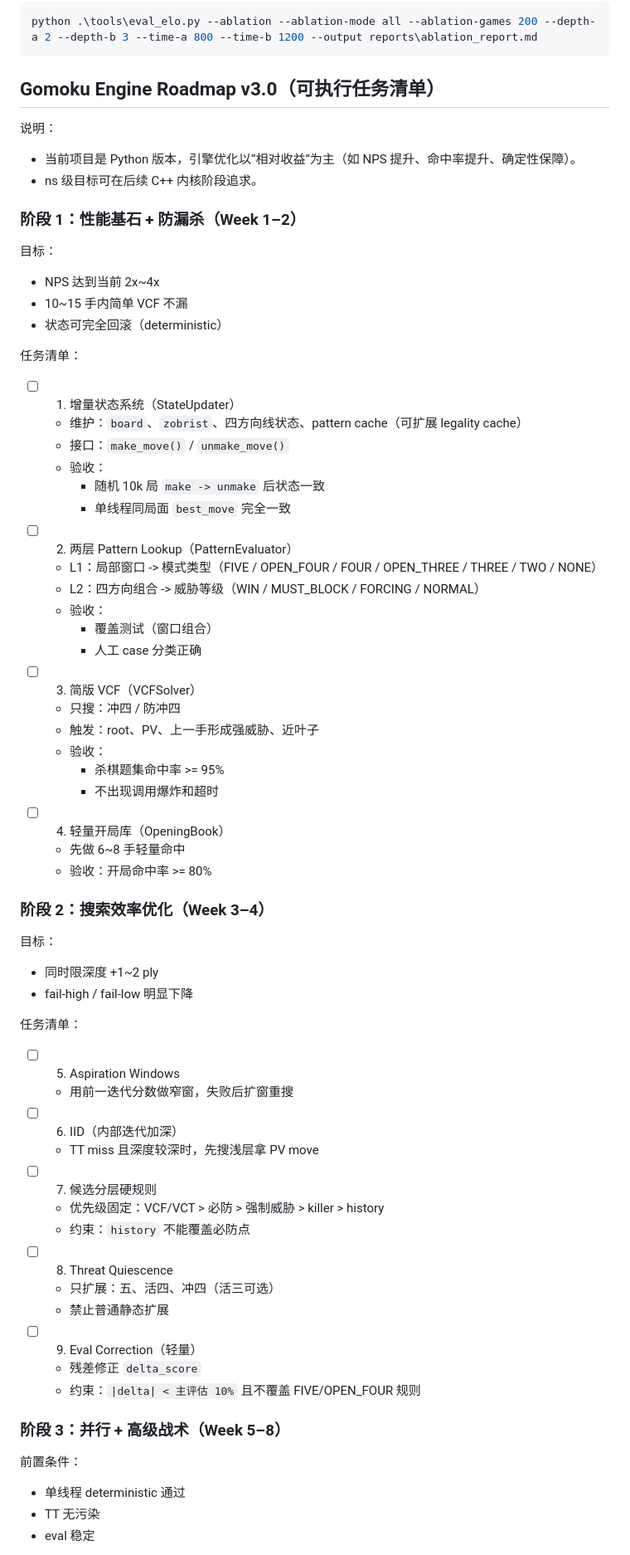
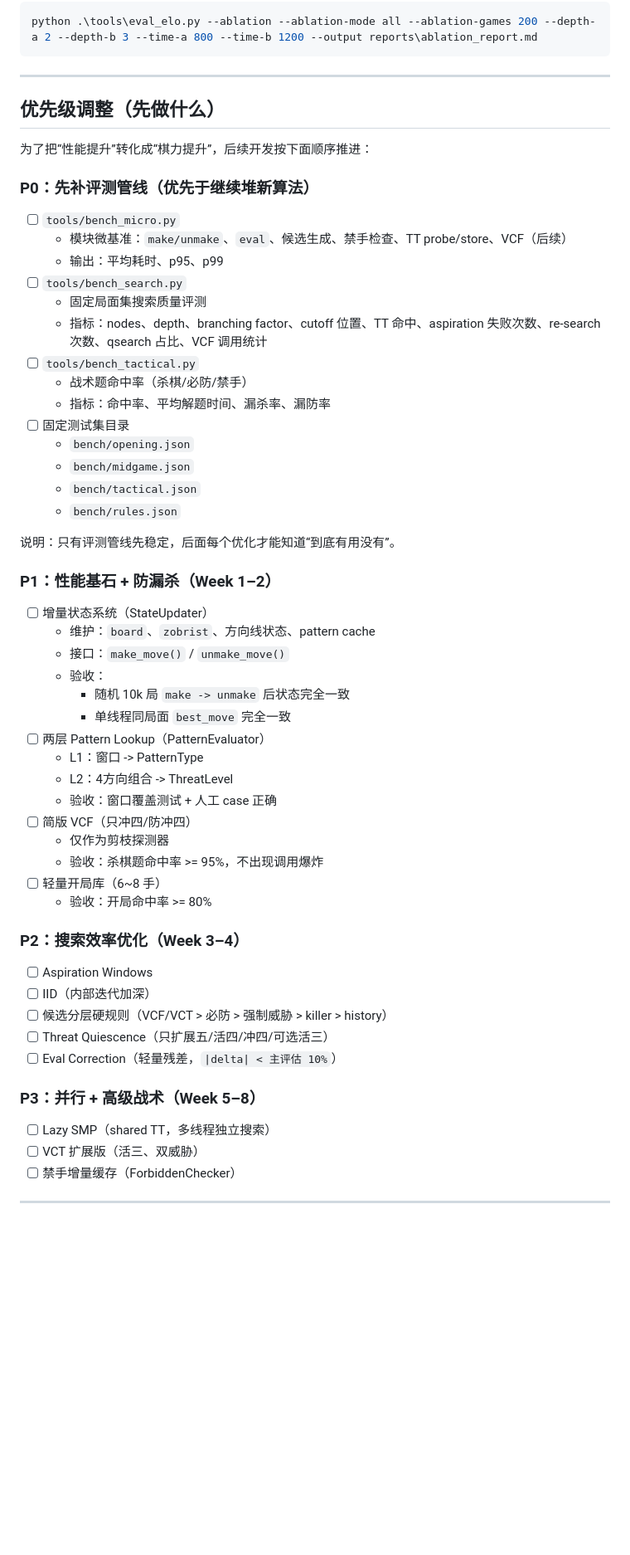
Before and after one commit to imgladhh/wuziqi, a Markdown page: README.md, the part around one of its changes. Shown at 83% size. Rendered like a GitHub page; blank space fills up the shorter version.

Commit message:
Prioritize evaluation-first workflow and update roadmap tasks

````diff
--- a/README.md
+++ b/README.md
@@ -60,67 +60,62 @@ python .\tools\eval_elo.py --ablation --ablation-mode single --ablation-games 20
 python .\tools\eval_elo.py --ablation --ablation-mode all --ablation-games 200 --depth-a 2 --depth-b 3 --time-a 800 --time-b 1200 --output reports\ablation_report.md
 ```
 
-## Gomoku Engine Roadmap v3.0（可执行任务清单）
+---
 
-说明：
-- 当前项目是 Python 版本，引擎优化以“相对收益”为主（如 NPS 提升、命中率提升、确定性保障）。
-- ns 级目标可在后续 C++ 内核阶段追求。
+## 优先级调整（先做什么）
 
-### 阶段 1：性能基石 + 防漏杀（Week 1–2）
+为了把“性能提升”转化成“棋力提升”，后续开发按下面顺序推进：
 
-目标：
-- NPS 达到当前 2x~4x
-- 10~15 手内简单 VCF 不漏
-- 状态可完全回滚（deterministic）
+### P0：先补评测管线（优先于继续堆新算法）
 
-任务清单：
-- [ ] 1. 增量状态系统（StateUpdater）
-  - 维护：`board`、`zobrist`、四方向线状态、pattern cache（可扩展 legality cache）
+- [ ] `tools/bench_micro.py`
+  - 模块微基准：`make/unmake`、`eval`、候选生成、禁手检查、TT probe/store、VCF（后续）
+  - 输出：平均耗时、p95、p99
+- [ ] `tools/bench_search.py`
+  - 固定局面集搜索质量评测
+  - 指标：nodes、depth、branching factor、cutoff 位置、TT 命中、aspiration 失败次数、re-search 次数、qsearch 占比、VCF 调用统计
+- [ ] `tools/bench_tactical.py`
+  - 战术题命中率（杀棋/必防/禁手）
+  - 指标：命中率、平均解题时间、漏杀率、漏防率
+- [ ] 固定测试集目录
+  - `bench/opening.json`
+  - `bench/midgame.json`
+  - `bench/tactical.json`
+  - `bench/rules.json`
+
+说明：只有评测管线先稳定，后面每个优化才能知道“到底有用没有”。
+
+### P1：性能基石 + 防漏杀（Week 1–2）
+
+- [ ] 增量状态系统（StateUpdater）
+  - 维护：`board`、`zobrist`、方向线状态、pattern cache
   - 接口：`make_move()` / `unmake_move()`
   - 验收：
-    - 随机 10k 局 `make -> unmake` 后状态一致
+    - 随机 10k 局 `make -> unmake` 后状态完全一致
     - 单线程同局面 `best_move` 完全一致
-- [ ] 2. 两层 Pattern Lookup（PatternEvaluator）
-  - L1：局部窗口 -> 模式类型（FIVE / OPEN_FOUR / FOUR / OPEN_THREE / THREE / TWO / NONE）
-  - L2：四方向组合 -> 威胁等级（WIN / MUST_BLOCK / FORCING / NORMAL）
-  - 验收：
-    - 覆盖测试（窗口组合）
-    - 人工 case 分类正确
-- [ ] 3. 简版 VCF（VCFSolver）
-  - 只搜：冲四 / 防冲四
-  - 触发：root、PV、上一手形成强威胁、近叶子
-  - 验收：
-    - 杀棋题集命中率 >= 95%
-    - 不出现调用爆炸和超时
-- [ ] 4. 轻量开局库（OpeningBook）
-  - 先做 6~8 手轻量命中
+- [ ] 两层 Pattern Lookup（PatternEvaluator）
+  - L1：窗口 -> PatternType
+  - L2：4方向组合 -> ThreatLevel
+  - 验收：窗口覆盖测试 + 人工 case 正确
+- [ ] 简版 VCF（只冲四/防冲四）
+  - 仅作为剪枝探测器
+  - 验收：杀棋题命中率 >= 95%，不出现调用爆炸
+- [ ] 轻量开局库（6~8 手）
   - 验收：开局命中率 >= 80%
 
-### 阶段 2：搜索效率优化（Week 3–4）
+### P2：搜索效率优化（Week 3–4）
 
-目标：
-- 同时限深度 +1~2 ply
-- fail-high / fail-low 明显下降
+- [ ] Aspiration Windows
+- [ ] IID（内部迭代加深）
+- [ ] 候选分层硬规则（VCF/VCT > 必防 > 强制威胁 > killer > history）
+- [ ] Threat Quiescence（只扩展五/活四/冲四/可选活三）
+- [ ] Eval Correction（轻量残差，`|delta| < 主评估 10%`）
 
-任务清单：
-- [ ] 5. Aspiration Windows
-  - 用前一迭代分数做窄窗，失败后扩窗重搜
-- [ ] 6. IID（内部迭代加深）
-  - TT miss 且深度较深时，先搜浅层拿 PV move
-- [ ] 7. 候选分层硬规则
-  - 优先级固定：VCF/VCT > 必防 > 强制威胁 > killer > history
-  - 约束：`history` 不能覆盖必防点
-- [ ] 8. Threat Quiescence
-  - 只扩展：五、活四、冲四（活三可选）
-  - 禁止普通静态扩展
-- [ ] 9. Eval Correction（轻量）
-  - 残差修正 `delta_score`
-  - 约束：`|delta| < 主评估 10%` 且不覆盖 FIVE/OPEN_FOUR 规则
+### P3：并行 + 高级战术（Week 5–8）
 
-### 阶段 3：并行 + 高级战术（Week 5–8）
+- [ ] Lazy SMP（shared TT，多线程独立搜索）
+- [ ] VCT 扩展版（活三、双威胁）
+- [ ] 禁手增量缓存（ForbiddenChecker）
 
-前置条件：
-- 单线程 deterministic 通过
-- TT 无污染
-- eval 稳定
+---
 
````
Also changed, not shown: other parts of README.md (+35 -20 lines).
